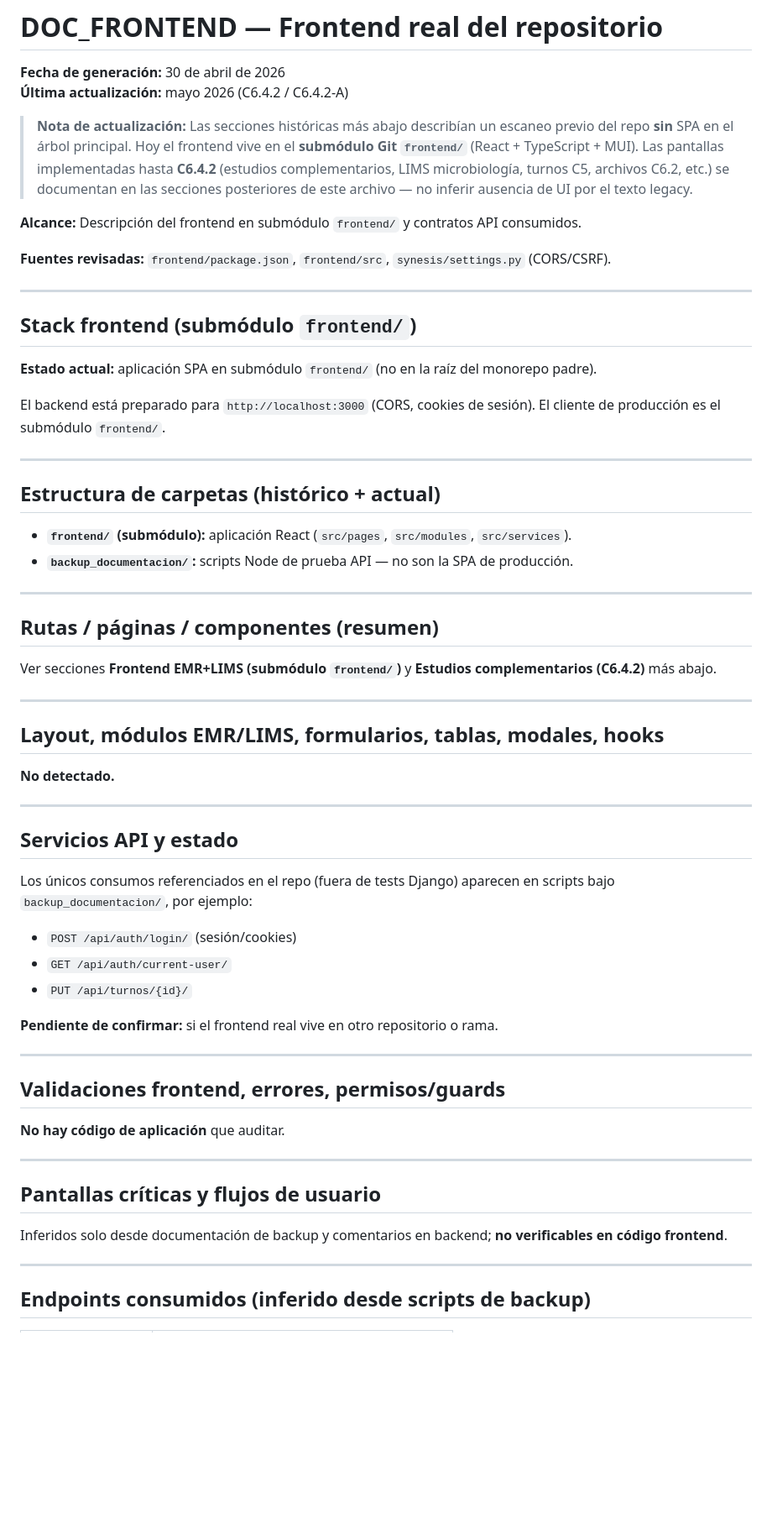
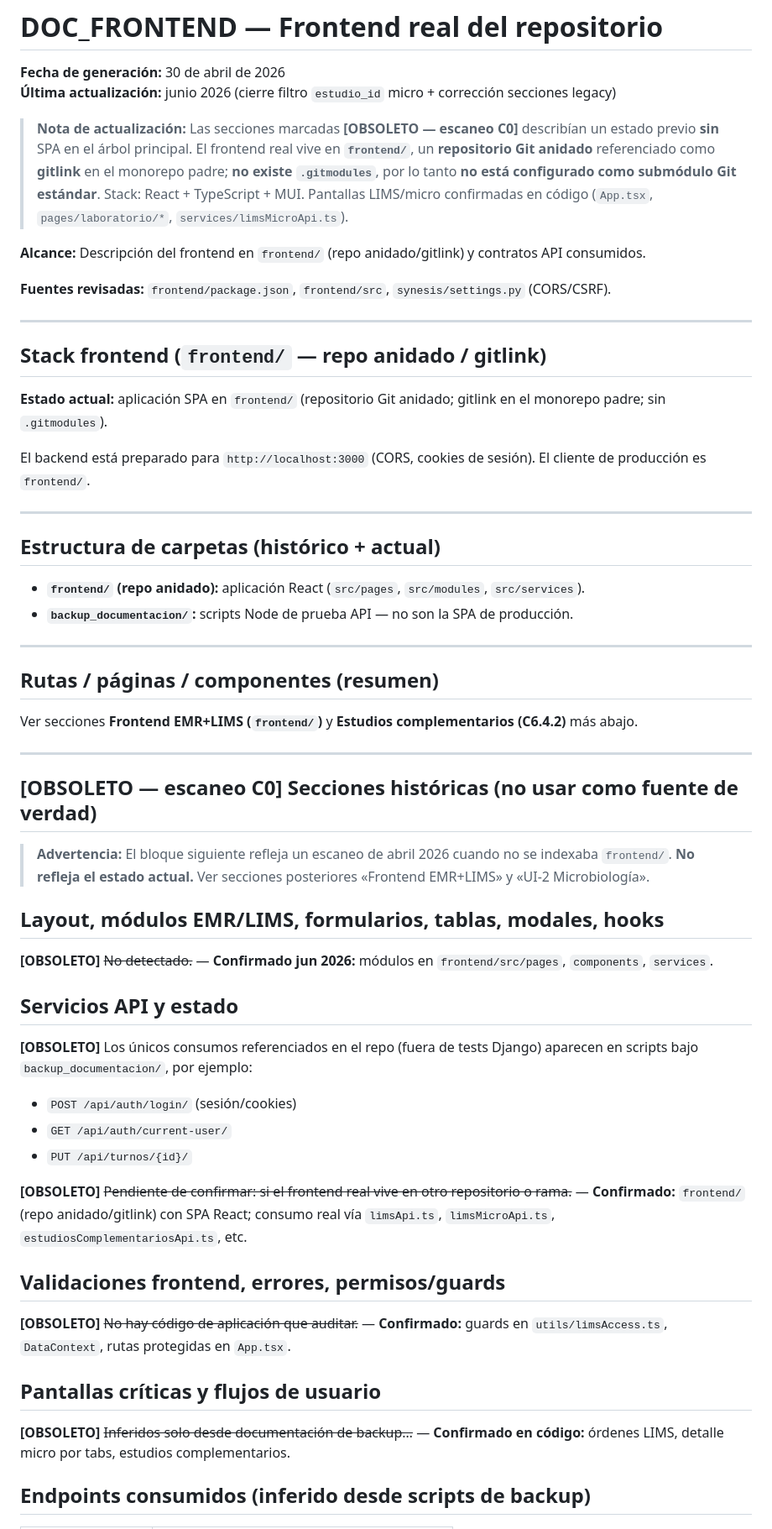
Before and after one commit to diegoba73/emr, a Markdown page: docs_synesis/DOC_FRONTEND.md, the part around one of its changes. Shown at 84% size. GitHub-like rendering; blank space fills up the shorter version.

Commit message:
docs(frontend): document nested frontend repo and microbiology filters
Co-authored-by: Cursor <cursoragent@cursor.com>

```diff
--- a/docs_synesis/DOC_FRONTEND.md
+++ b/docs_synesis/DOC_FRONTEND.md
@@ -1,66 +1,62 @@
 # DOC_FRONTEND — Frontend real del repositorio
 
 **Fecha de generación:** 30 de abril de 2026
-**Última actualización:** mayo 2026 (C6.4.2 / C6.4.2-A)
+**Última actualización:** junio 2026 (cierre filtro `estudio_id` micro + corrección secciones legacy)
 
-> **Nota de actualización:** Las secciones históricas más abajo describían un escaneo previo del repo **sin** SPA en el árbol principal. Hoy el frontend vive en el **submódulo Git `frontend/`** (React + TypeScript + MUI). Las pantallas implementadas hasta **C6.4.2** (estudios complementarios, LIMS microbiología, turnos C5, archivos C6.2, etc.) se documentan en las secciones posteriores de este archivo — no inferir ausencia de UI por el texto legacy.
+> **Nota de actualización:** Las secciones marcadas **[OBSOLETO — escaneo C0]** describían un estado previo **sin** SPA en el árbol principal. El frontend real vive en **`frontend/`**, un **repositorio Git anidado** referenciado como **gitlink** en el monorepo padre; **no existe `.gitmodules`**, por lo tanto **no está configurado como submódulo Git estándar**. Stack: React + TypeScript + MUI. Pantallas LIMS/micro confirmadas en código (`App.tsx`, `pages/laboratorio/*`, `services/limsMicroApi.ts`).
 
-**Alcance:** Descripción del frontend en submódulo `frontend/` y contratos API consumidos.
+**Alcance:** Descripción del frontend en `frontend/` (repo anidado/gitlink) y contratos API consumidos.
 
 **Fuentes revisadas:** `frontend/package.json`, `frontend/src`, `synesis/settings.py` (CORS/CSRF).
 
 ---
 
-## Stack frontend (submódulo `frontend/`)
+## Stack frontend (`frontend/` — repo anidado / gitlink)
 
-**Estado actual:** aplicación SPA en submódulo `frontend/` (no en la raíz del monorepo padre).
+**Estado actual:** aplicación SPA en `frontend/` (repositorio Git anidado; gitlink en el monorepo padre; sin `.gitmodules`).
 
-El backend está preparado para `http://localhost:3000` (CORS, cookies de sesión). El cliente de producción es el submódulo `frontend/`.
+El backend está preparado para `http://localhost:3000` (CORS, cookies de sesión). El cliente de producción es `frontend/`.
 
 ---
 
 ## Estructura de carpetas (histórico + actual)
 
-- **`frontend/` (submódulo):** aplicación React (`src/pages`, `src/modules`, `src/services`).
+- **`frontend/` (repo anidado):** aplicación React (`src/pages`, `src/modules`, `src/services`).
 - **`backup_documentacion/`:** scripts Node de prueba API — no son la SPA de producción.
 
 ---
 
 ## Rutas / páginas / componentes (resumen)
 
-Ver secciones **Frontend EMR+LIMS (submódulo `frontend/`)** y **Estudios complementarios (C6.4.2)** más abajo.
+Ver secciones **Frontend EMR+LIMS (`frontend/`)** y **Estudios complementarios (C6.4.2)** más abajo.
 
 ---
 
+## [OBSOLETO — escaneo C0] Secciones históricas (no usar como fuente de verdad)
+
+> **Advertencia:** El bloque siguiente refleja un escaneo de abril 2026 cuando no se indexaba `frontend/`. **No refleja el estado actual.** Ver secciones posteriores «Frontend EMR+LIMS» y «UI-2 Microbiología».
+
 ## Layout, módulos EMR/LIMS, formularios, tablas, modales, hooks
 
-**No detectado.**
-
----
+**[OBSOLETO]** ~~No detectado.~~ — **Confirmado jun 2026:** módulos en `frontend/src/pages`, `components`, `services`.
 
 ## Servicios API y estado
 
-Los únicos consumos referenciados en el repo (fuera de tests Django) aparecen en scripts bajo `backup_documentacion/`, por ejemplo:
+**[OBSOLETO]** Los únicos consumos referenciados en el repo (fuera de tests Django) aparecen en scripts bajo `backup_documentacion/`, por ejemplo:
 
 - `POST /api/auth/login/` (sesión/cookies)
 - `GET /api/auth/current-user/`
 - `PUT /api/turnos/{id}/`
 
-**Pendiente de confirmar:** si el frontend real vive en otro repositorio o rama.
-
----
+**[OBSOLETO]** ~~Pendiente de confirmar: si el frontend real vive en otro repositorio o rama.~~ — **Confirmado:** `frontend/` (repo anidado/gitlink) con SPA React; consumo real vía `limsApi.ts`, `limsMicroApi.ts`, `estudiosComplementariosApi.ts`, etc.
 
 ## Validaciones frontend, errores, permisos/guards
 
-**No hay código de aplicación** que auditar.
-
----
+**[OBSOLETO]** ~~No hay código de aplicación que auditar.~~ — **Confirmado:** guards en `utils/limsAccess.ts`, `DataContext`, rutas protegidas en `App.tsx`.
 
 ## Pantallas críticas y flujos de usuario
 
-Inferidos solo desde documentación de backup y comentarios en backend; **no verificables en código frontend**.
-
----
+**[OBSOLETO]** ~~Inferidos solo desde documentación de backup…~~ — **Confirmado en código:** órdenes LIMS, detalle micro por tabs, estudios complementarios.
 
 ## Endpoints consumidos (inferido desde scripts de backup)
 
```
Also changed, not shown: other parts of docs_synesis/DOC_FRONTEND.md (+10 -10 lines).
